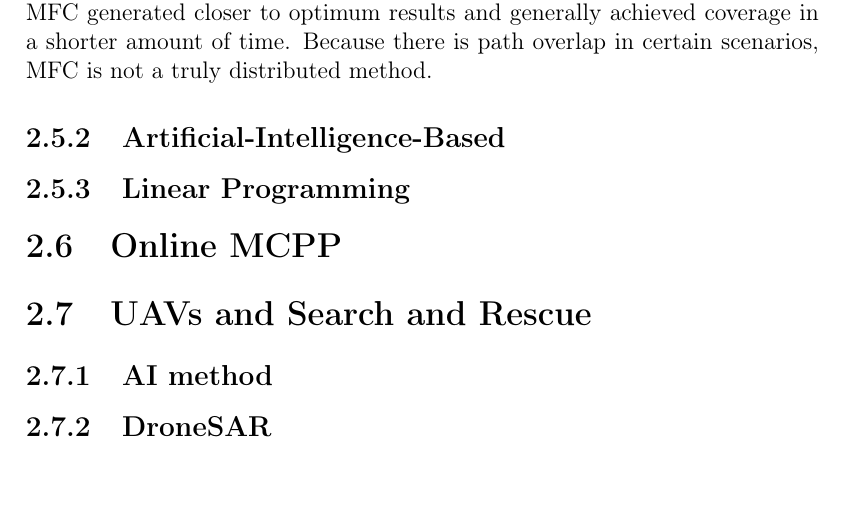
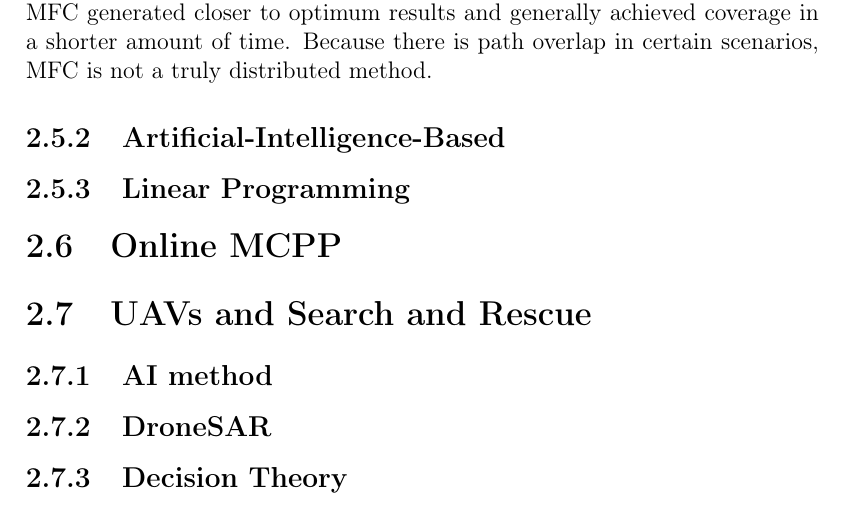
Before and after one commit to Welri/Latex-Folder-Ubuntu, a LaTeX thesis (Masters01/USthesis_Masters.tex, which reads Masters01/contents/Chap-2.tex): part of page 28 of 48, cut so that both start at the same text. Compiled offline with pdfLaTeX.

Commit message:
Literature Reiview
Minor changes. Mostly busy reading. Trying to filter through papers on search and rescue and real time planning.

```diff
--- a/Masters01/contents/Chap-2.tex
+++ b/Masters01/contents/Chap-2.tex
@@ -209,5 +209,6 @@ Based on the simulations they ran with \ac{mstc} and \ac{mfc}, they found that \
 \section{UAVs and Search and Rescue}
 \subsection{AI method}
 \subsection{DroneSAR}
+\subsection{Decision Theory}
 %DroneSAR
 %Rotary Wing vs Fixed-Wing UAVs}
```
Also changed, not shown: Masters01/USthesis_Masters.pdf, 4 other files.
